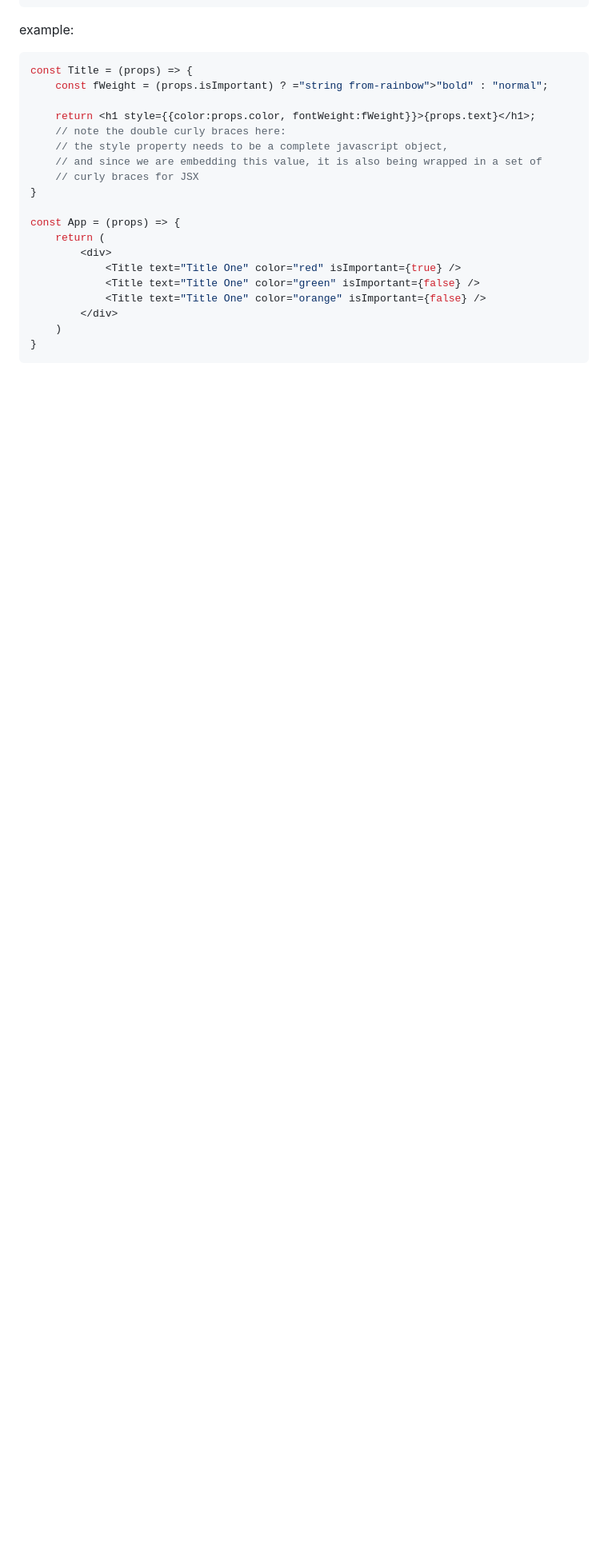
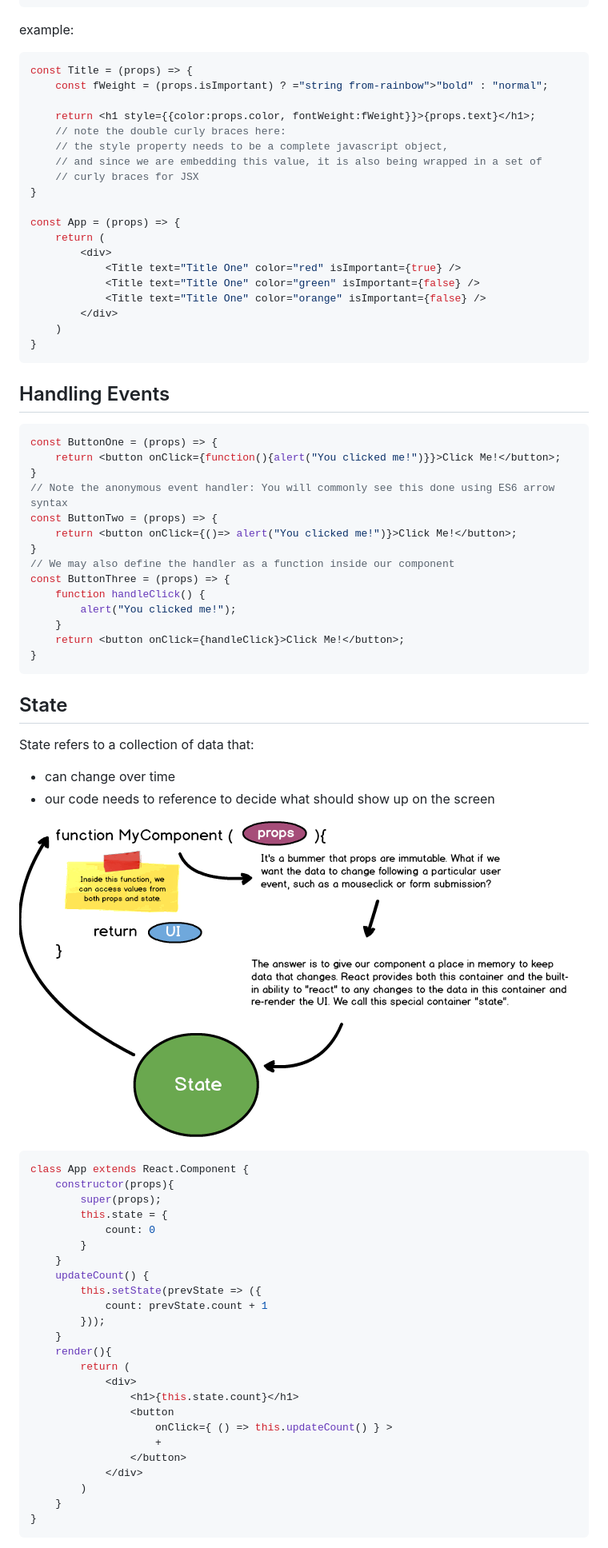
Before and after one commit to ccasil/Tips-and-Templates, a Markdown page: React.md, the part around the change printed below. Shown: that part at 80% size. Rendered like a GitHub page; pictures changed too: assets/stateful_components.png (added); blank space fills up the shorter version.

Commit message:
react

````diff
--- a/React.md
+++ b/React.md
@@ -199,3 +200,58 @@ const App = (props) => {
 }
 ```
 
+## Handling Events
+
+```JSX
+const ButtonOne = (props) => {
+    return <button onClick={function(){alert("You clicked me!")}}>Click Me!</button>;
+}
+// Note the anonymous event handler: You will commonly see this done using ES6 arrow syntax
+const ButtonTwo = (props) => {
+    return <button onClick={()=> alert("You clicked me!")}>Click Me!</button>;
+}
+// We may also define the handler as a function inside our component
+const ButtonThree = (props) => {
+    function handleClick() {
+        alert("You clicked me!");
+    }
+    return <button onClick={handleClick}>Click Me!</button>;
+}
+```
+
+## State
+
+State refers to a collection of data that:
+* can change over time
+* our code needs to reference to decide what should show up on the screen
+
+![Stateless Components](./assets/stateful_components.png)
+
+```JSX
+class App extends React.Component {
+    constructor(props){
+        super(props);
+        this.state = {
+            count: 0
+        }
+    }
+    updateCount() {
+    	this.setState(prevState => ({
+    		count: prevState.count + 1
+    	}));
+    }
+    render(){
+        return (
+            <div>
+                <h1>{this.state.count}</h1>
+                <button
+                    onClick={ () => this.updateCount() } >
+                    +
+                </button>
+            </div>
+        )
+    }
+}
+```
+
+
````
Also changed, not shown: other parts of React.md (+17 -10 lines), es6.md (added, +1 -0 lines).
